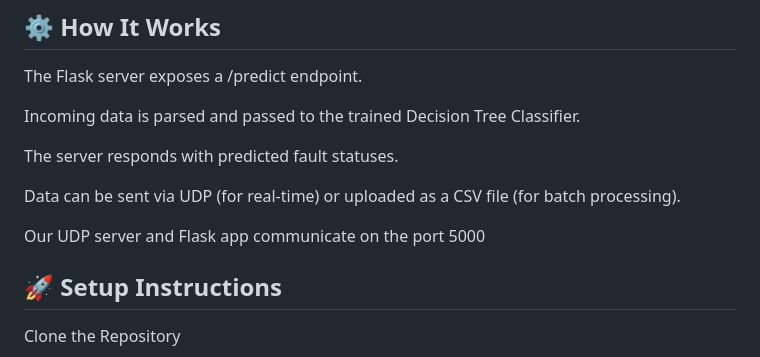
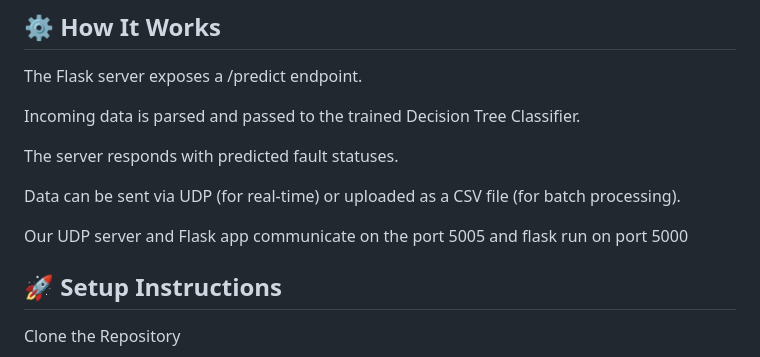
Before and after one commit to Juussticee/Electrical-Faults-Detection-and-Classification, a Markdown page: elec_system/readme.md, the part around the change. GitHub-like rendering.

```diff
--- a/elec_system/readme.md
+++ b/elec_system/readme.md
@@ -31,7 +31,7 @@ The server responds with predicted fault statuses.
 
 Data can be sent via UDP (for real-time) or uploaded as a CSV file (for batch processing).
 
-Our UDP server and Flask app communicate on the port 5000
+Our UDP server and Flask app communicate on the port 5005 and flask run on port 5000
 
 ## 🚀 Setup Instructions
 Clone the Repository
```
